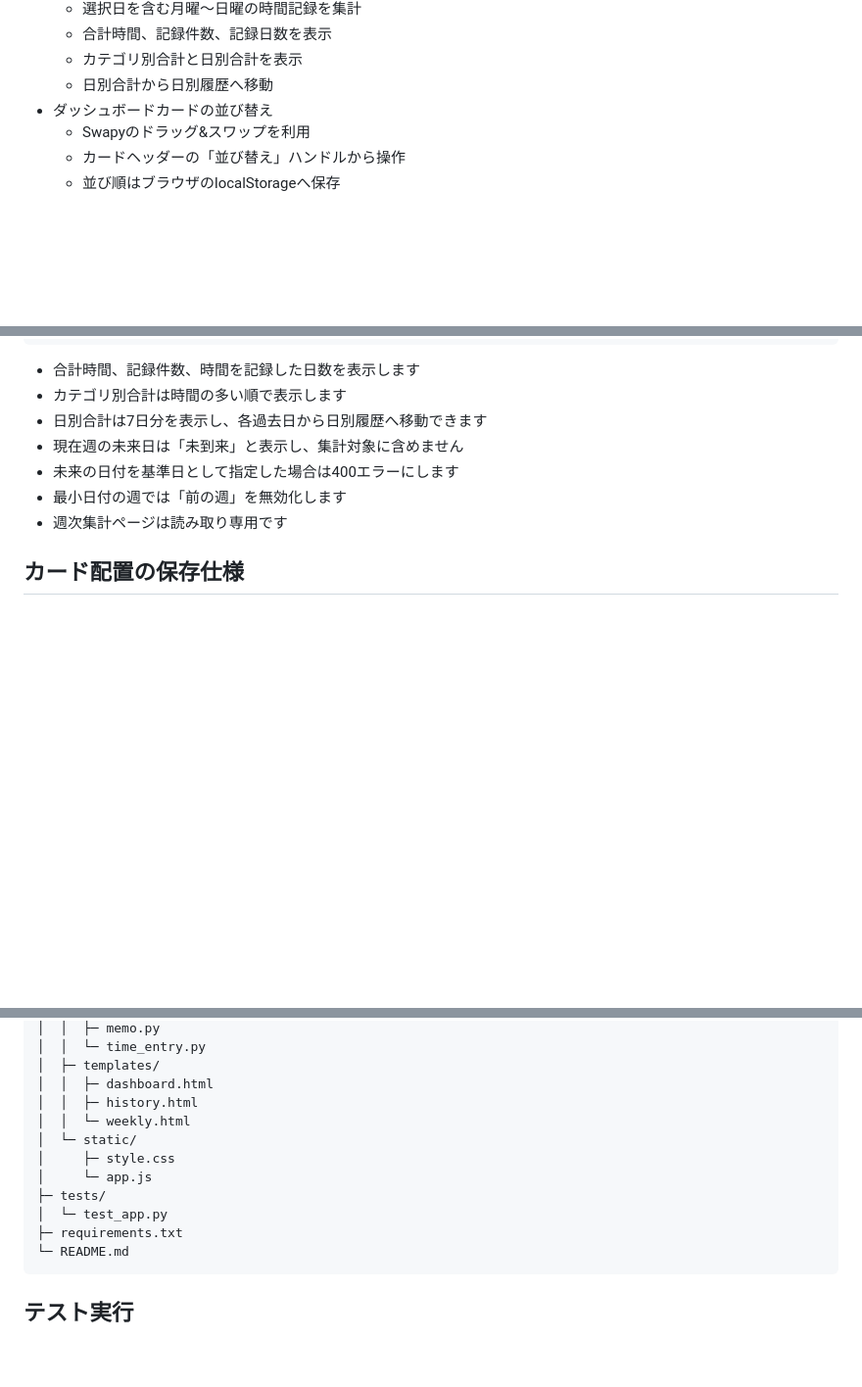
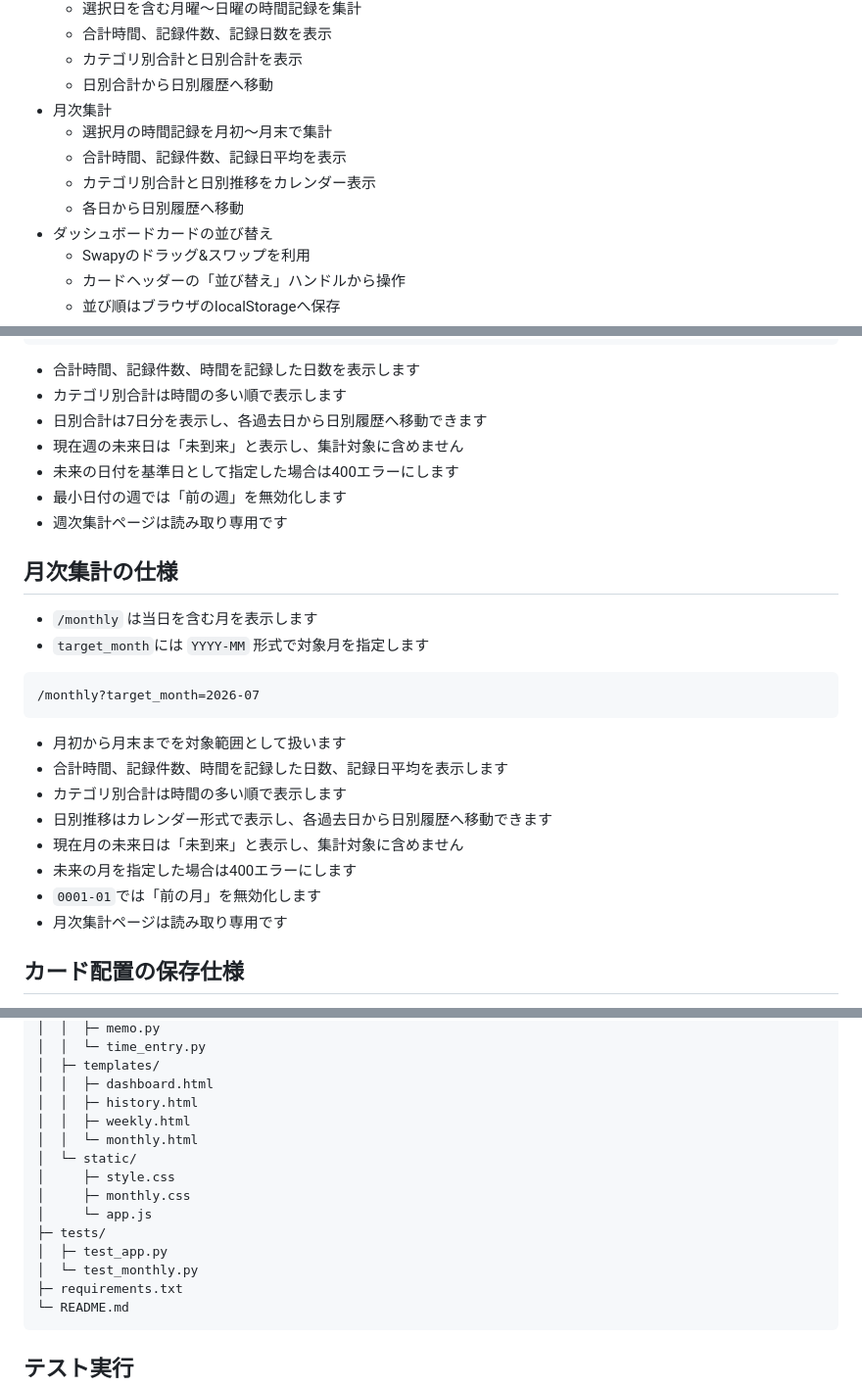
Before and after one commit to mizzz-ivr/home-panel-py, a Markdown page: README.md, 3 parts joined by grey strips. Shown at 98% size. Rendered like a GitHub page; blank space fills up the shorter version.

Commit message:
月次集計の仕様とテスト手順をREADMEへ追記

````diff
--- a/README.md
+++ b/README.md
@@ -35,6 +35,11 @@
   - 合計時間、記録件数、記録日数を表示
   - カテゴリ別合計と日別合計を表示
   - 日別合計から日別履歴へ移動
+- 月次集計
+  - 選択月の時間記録を月初〜月末で集計
+  - 合計時間、記録件数、記録日平均を表示
+  - カテゴリ別合計と日別推移をカレンダー表示
+  - 各日から日別履歴へ移動
 - ダッシュボードカードの並び替え
   - Swapyのドラッグ&スワップを利用
   - カードヘッダーの「並び替え」ハンドルから操作
@@ -137,6 +144,24 @@ uvicorn app.main:app --reload
 - 最小日付の週では「前の週」を無効化します
 - 週次集計ページは読み取り専用です
 
+## 月次集計の仕様
+
+- `/monthly` は当日を含む月を表示します
+- `target_month`には `YYYY-MM` 形式で対象月を指定します
+
+```text
+/monthly?target_month=2026-07
+```
+
+- 月初から月末までを対象範囲として扱います
+- 合計時間、記録件数、時間を記録した日数、記録日平均を表示します
+- カテゴリ別合計は時間の多い順で表示します
+- 日別推移はカレンダー形式で表示し、各過去日から日別履歴へ移動できます
+- 現在月の未来日は「未到来」と表示し、集計対象に含めません
+- 未来の月を指定した場合は400エラーにします
+- `0001-01`では「前の月」を無効化します
+- 月次集計ページは読み取り専用です
+
 ## カード配置の保存仕様
 
 - Swapyは `https://unpkg.com/swapy@1.0.5/dist/swapy.min.js` から読み込みます
@@ -191,12 +220,15 @@ home-panel-py/
 │  ├─ templates/
 │  │  ├─ dashboard.html
 │  │  ├─ history.html
-│  │  └─ weekly.html
+│  │  ├─ weekly.html
+│  │  └─ monthly.html
 │  └─ static/
 │     ├─ style.css
+│     ├─ monthly.css
 │     └─ app.js
 ├─ tests/
-│  └─ test_app.py
+│  ├─ test_app.py
+│  └─ test_monthly.py
 ├─ requirements.txt
 └─ README.md
 ```
````
Also changed, not shown: other parts of README.md (+11 -4 lines).
